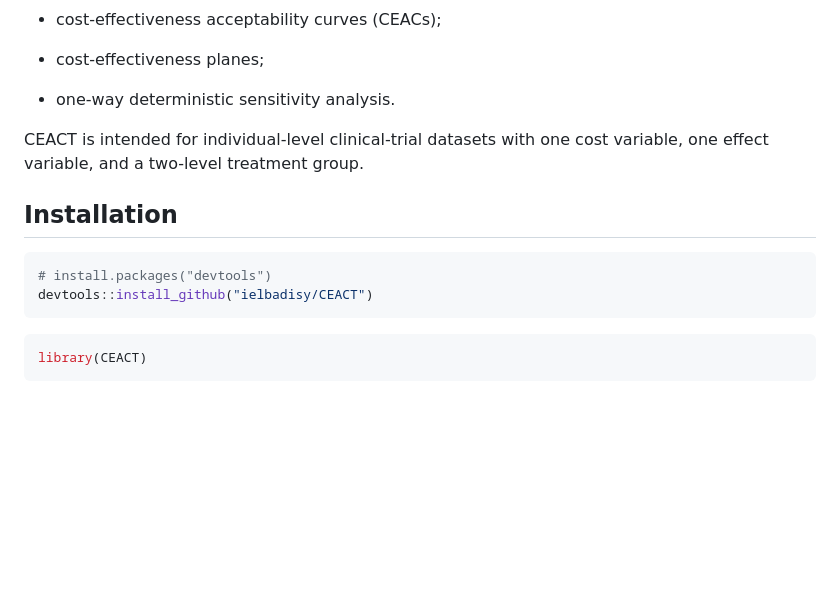
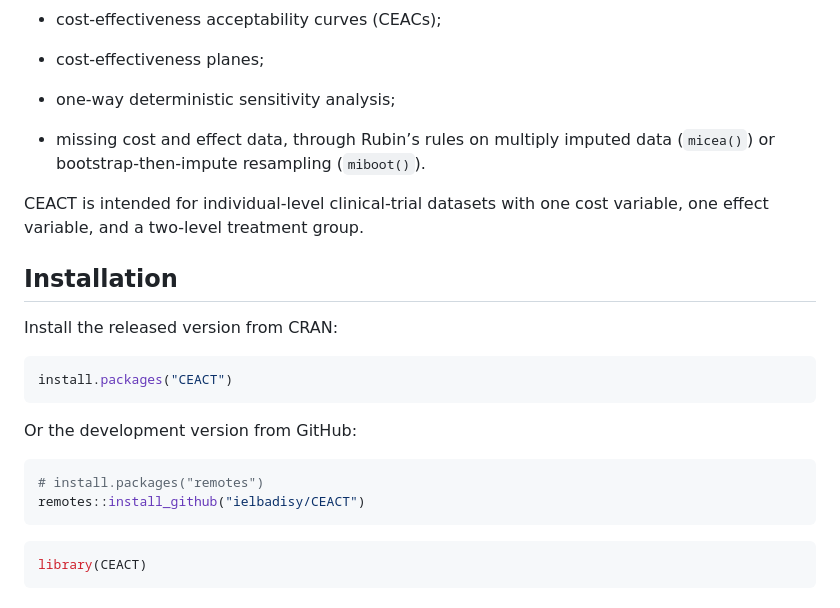
Before and after one commit to ielbadisy/CEACT, a Markdown page: README.md, the part around one of its changes. Drawn GitHub-style; blank space fills up the shorter version.

````diff
--- a/README.md
+++ b/README.md
@@ -19,16 +20,28 @@ formula-based workflow for:
 
 - cost-effectiveness planes;
 
-- one-way deterministic sensitivity analysis.
+- one-way deterministic sensitivity analysis;
+
+- missing cost and effect data, through Rubin’s rules on multiply
+  imputed data (`micea()`) or bootstrap-then-impute resampling
+  (`miboot()`).
 
 CEACT is intended for individual-level clinical-trial datasets with one
 cost variable, one effect variable, and a two-level treatment group.
 
 ## Installation
 
+Install the released version from CRAN:
+
 ``` r
-# install.packages("devtools")
-devtools::install_github("ielbadisy/CEACT")
+install.packages("CEACT")
+```
+
+Or the development version from GitHub:
+
+``` r
+# install.packages("remotes")
+remotes::install_github("ielbadisy/CEACT")
 ```
 
 ``` r
````
Also changed, not shown: other parts of README.md (+62 -30 lines), man/figures/README-unnamed-chunk-10-1.png (added), man/figures/README-unnamed-chunk-11-1.png (added), 8 other files.
